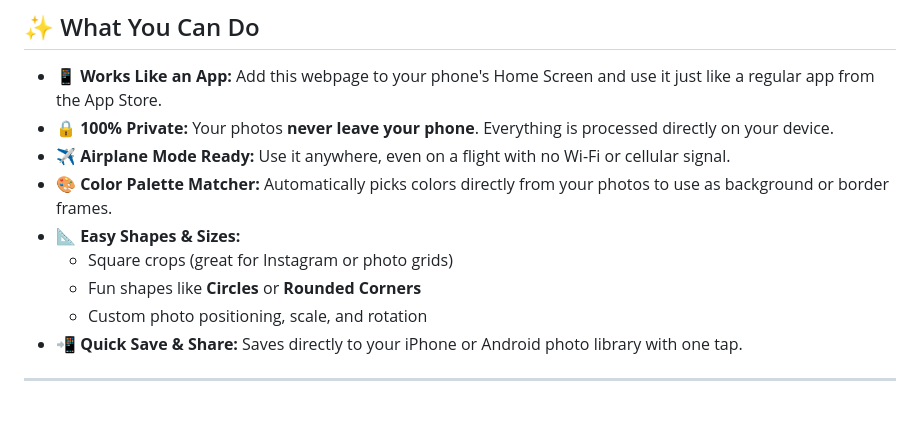
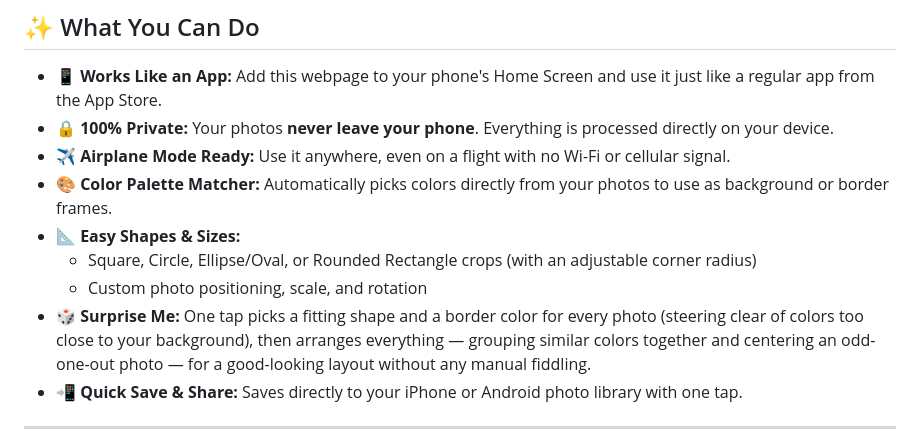
Before and after one commit to sharpkathy123/MakePhotoCollage, a Markdown page: README.md, the part around the change. Rendered like a GitHub page; blank space fills up the shorter version.

Commit message:
Update README to describe the Surprise Me feature and current shape options
The feature list still described the old fixed shape set and didn't
mention Surprise Me at all.

Co-Authored-By: Claude Sonnet 5 <noreply@anthropic.com>
Claude-Session: https://claude.ai/code/session_01KiECrEeqdpN4BefK3gMHkm

```diff
--- a/README.md
+++ b/README.md
@@ -15,9 +15,9 @@ Create beautiful photo collages right on your phone or computer. It’s complete
 * **✈️ Airplane Mode Ready:** Use it anywhere, even on a flight with no Wi-Fi or cellular signal.
 * **🎨 Color Palette Matcher:** Automatically picks colors directly from your photos to use as background or border frames.
 * **📐 Easy Shapes & Sizes:**
-  * Square crops (great for Instagram or photo grids)
-  * Fun shapes like **Circles** or **Rounded Corners**
+  * Square, Circle, Ellipse/Oval, or Rounded Rectangle crops (with an adjustable corner radius)
   * Custom photo positioning, scale, and rotation
+* **🎲 Surprise Me:** One tap picks a fitting shape and a border color for every photo (steering clear of colors too close to your background), then arranges everything — grouping similar colors together and centering an odd-one-out photo — for a good-looking layout without any manual fiddling.
 * **📲 Quick Save & Share:** Saves directly to your iPhone or Android photo library with one tap.
 
 ---
```
